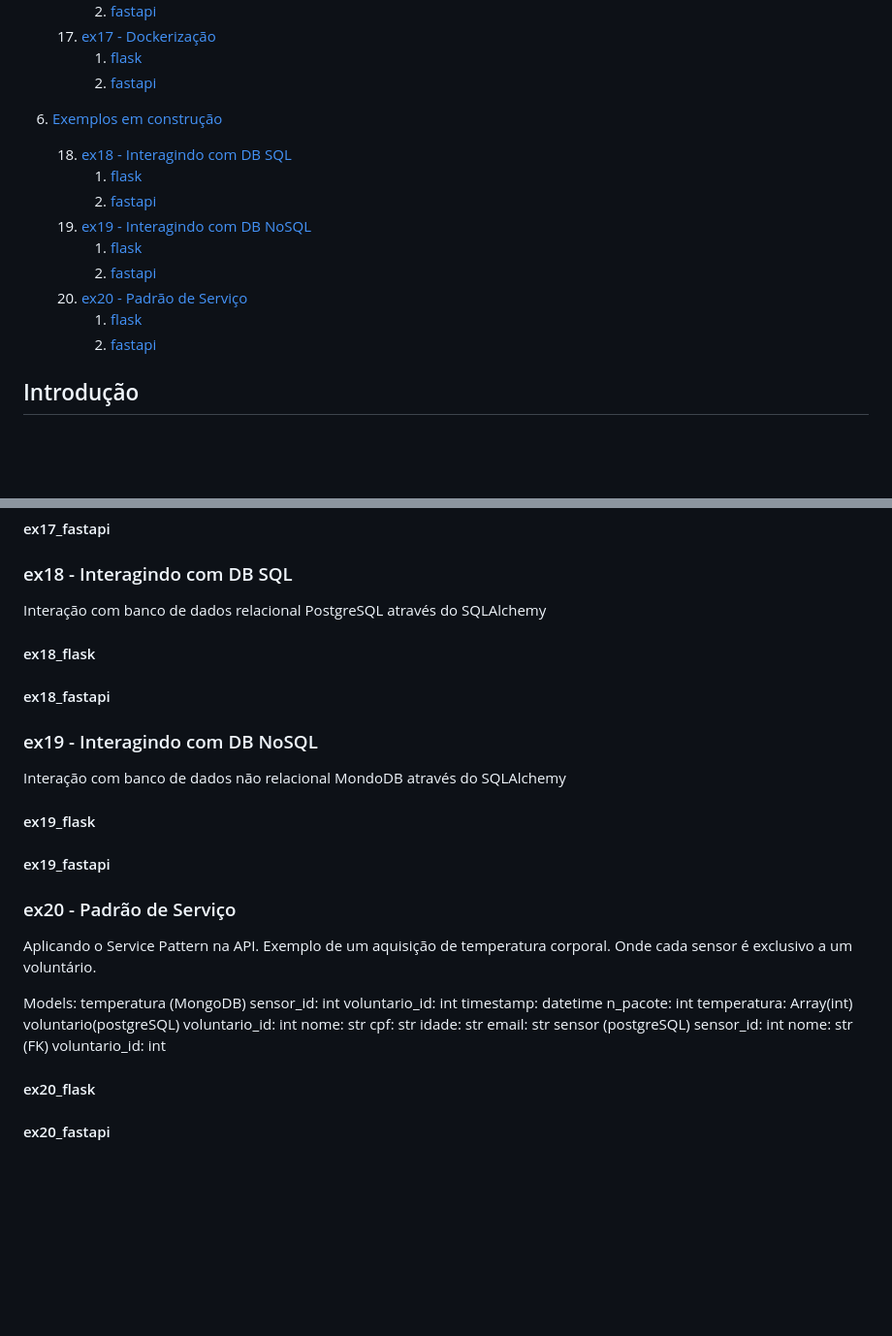
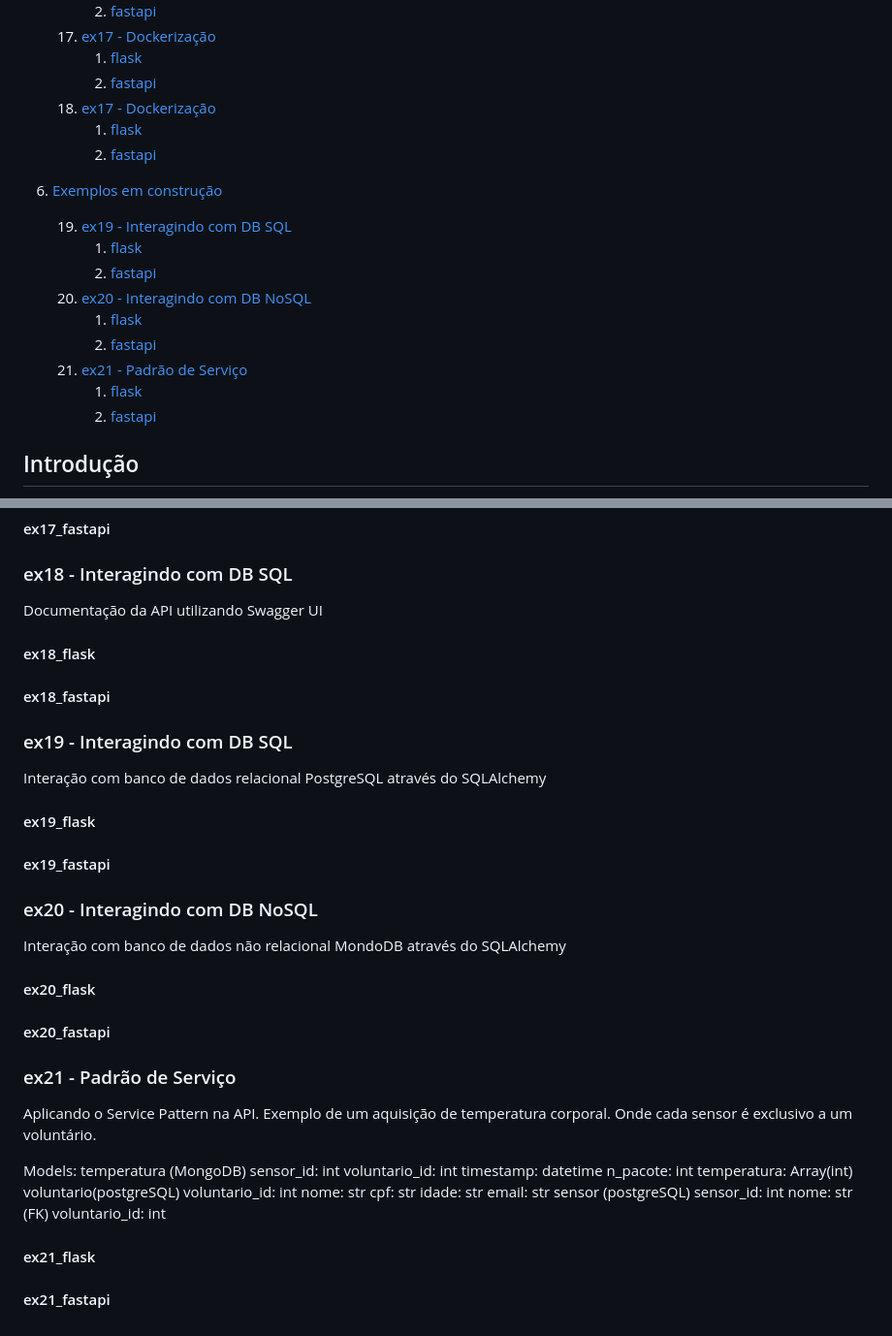
Before and after one commit to malki-cedheq/oficina_backend_python, a Markdown page: README.md, 2 parts joined by grey strips. Shown at 97% size. GitHub-like rendering; blank space fills up the shorter version.

Commit message:
Add ex18

```diff
--- a/README.md
+++ b/README.md
@@ -64,18 +64,21 @@
    17. [ex17 - Dockerização](#ex17)
        1. [flask](#ex17_flask)
        2. [fastapi](#ex17_fastapi)
+   18. [ex17 - Dockerização](#ex18)
+       1. [flask](#ex18_flask)
+       2. [fastapi](#ex18_fastapi)
 
 6. [Exemplos em construção](#exemplos)
 
-   18. [ex18 - Interagindo com DB SQL](#ex18)
-       1. [flask](#ex18_flask)
-       2. [fastapi](#ex18_fastapi)
-   19. [ex19 - Interagindo com DB NoSQL](#ex19)
+   19. [ex19 - Interagindo com DB SQL](#ex19)
        1. [flask](#ex19_flask)
        2. [fastapi](#ex19_fastapi)
-   20. [ex20 - Padrão de Serviço](#ex20)
+   20. [ex20 - Interagindo com DB NoSQL](#ex20)
        1. [flask](#ex20_flask)
        2. [fastapi](#ex20_fastapi)
+   21. [ex21 - Padrão de Serviço](#ex21)
+       1. [flask](#ex21_flask)
+       2. [fastapi](#ex21_fastapi)
 
 ## Introdução <a name="introducao"></a>
 
@@ -256,21 +259,29 @@ Dockerização é o processo de compactação, implantação e execução de apl
 
 ### ex18 - Interagindo com DB SQL <a name="ex18"></a>
 
-Interação com banco de dados relacional PostgreSQL através do SQLAlchemy
+Documentação da API utilizando Swagger UI
 
 #### ex18_flask <a name="ex18_flask"></a>
 
 #### ex18_fastapi <a name="ex18_fastapi"></a>
 
-### ex19 - Interagindo com DB NoSQL <a name="ex19"></a>
+### ex19 - Interagindo com DB SQL <a name="ex19"></a>
 
-Interação com banco de dados não relacional MondoDB através do SQLAlchemy
+Interação com banco de dados relacional PostgreSQL através do SQLAlchemy
 
 #### ex19_flask <a name="ex19_flask"></a>
 
 #### ex19_fastapi <a name="ex19_fastapi"></a>
 
-### ex20 - Padrão de Serviço <a name="ex20"></a>
+### ex20 - Interagindo com DB NoSQL <a name="ex20"></a>
+
+Interação com banco de dados não relacional MondoDB através do SQLAlchemy
+
+#### ex20_flask <a name="ex20_flask"></a>
+
+#### ex20_fastapi <a name="ex20_fastapi"></a>
+
+### ex21 - Padrão de Serviço <a name="ex21"></a>
 
 Aplicando o Service Pattern na API.
 Exemplo de um aquisição de temperatura corporal.
@@ -294,6 +305,6 @@ sensor_id: int
 nome: str
 (FK) voluntario_id: int
 
-#### ex20_flask <a name="ex20_flask"></a>
+#### ex21_flask <a name="ex21_flask"></a>
 
-#### ex20_fastapi <a name="ex20_fastapi"></a>
+#### ex21_fastapi <a name="ex21_fastapi"></a>
```
